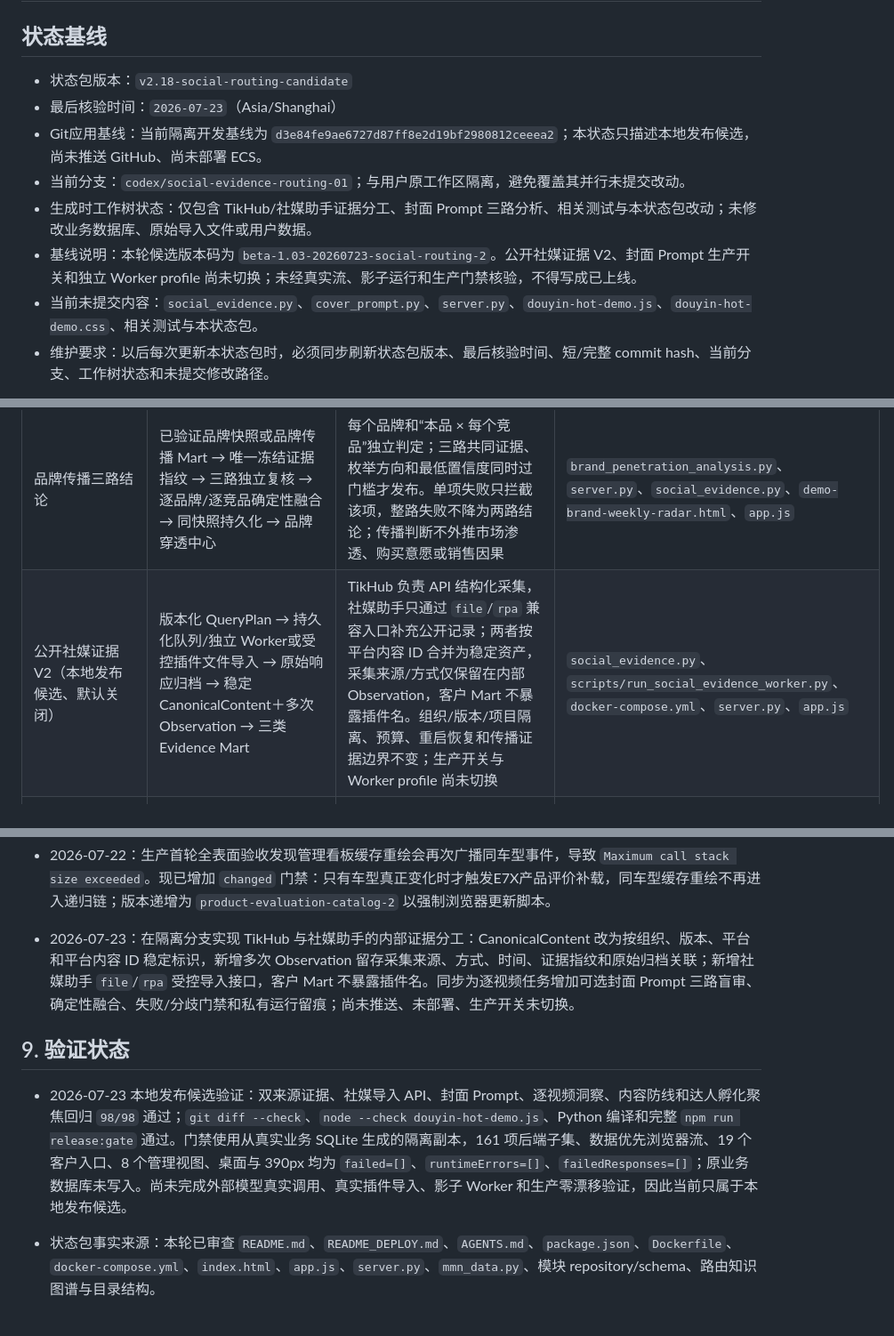
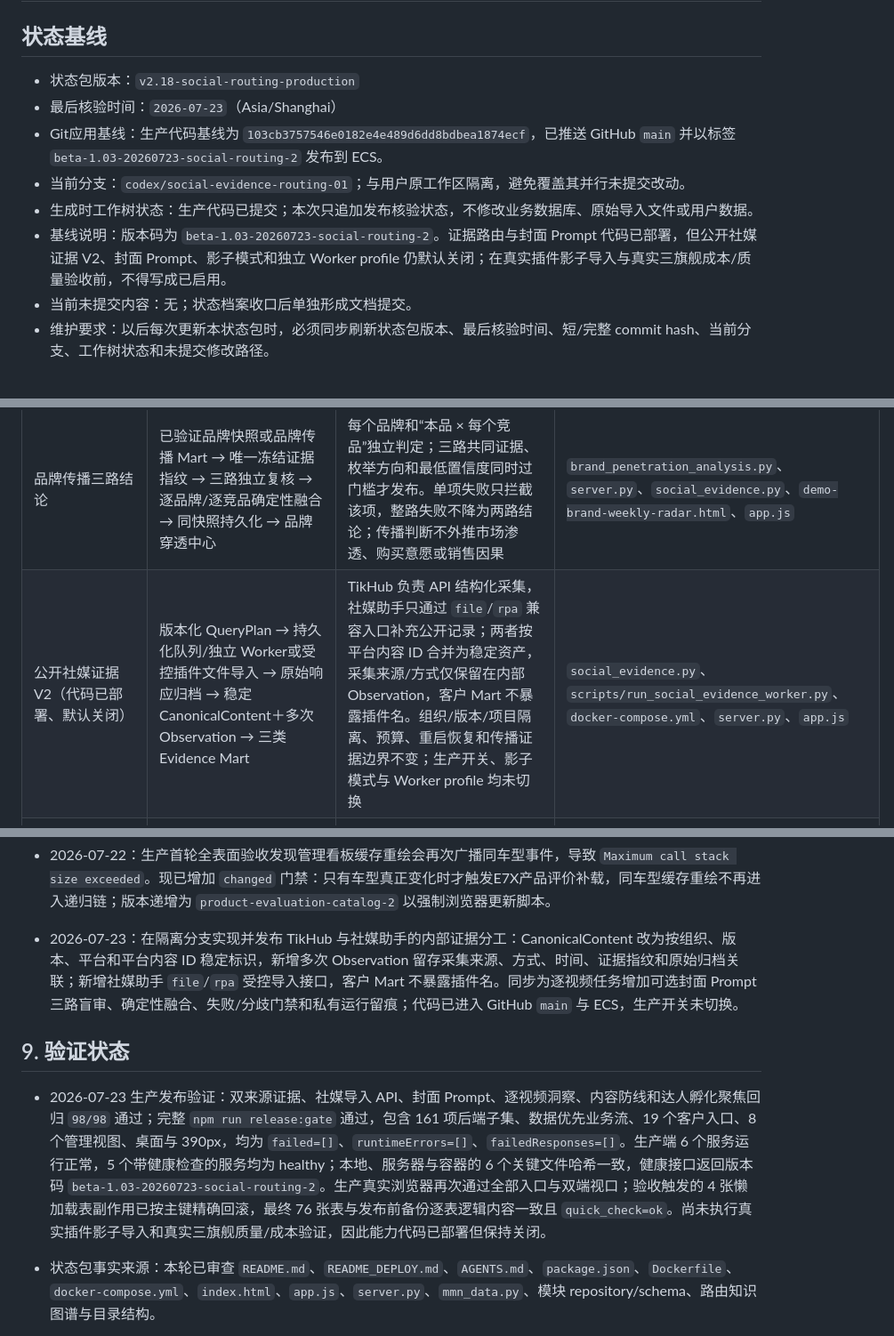
Before and after one commit to elliszhang0905-wq/MMN-Perception-Engine, a Markdown page: MMN_CURRENT_STATE.md, 3 parts joined by grey strips. Shown at 89% size. GitHub-like rendering.

```diff
--- a/MMN_CURRENT_STATE.md
+++ b/MMN_CURRENT_STATE.md
@@ -2,13 +2,13 @@
 
 ## 状态基线
 
-- 状态包版本：`v2.18-social-routing-candidate`
+- 状态包版本：`v2.18-social-routing-production`
 - 最后核验时间：`2026-07-23`（Asia/Shanghai）
-- Git应用基线：当前隔离开发基线为 `d3e84fe9ae6727d87ff8e2d19bf2980812ceeea2`；本状态只描述本地发布候选，尚未推送 GitHub、尚未部署 ECS。
+- Git应用基线：生产代码基线为 `103cb3757546e0182e4e489d6dd8bdbea1874ecf`，已推送 GitHub `main` 并以标签 `beta-1.03-20260723-social-routing-2` 发布到 ECS。
 - 当前分支：`codex/social-evidence-routing-01`；与用户原工作区隔离，避免覆盖其并行未提交改动。
-- 生成时工作树状态：仅包含 TikHub/社媒助手证据分工、封面 Prompt 三路分析、相关测试与本状态包改动；未修改业务数据库、原始导入文件或用户数据。
-- 基线说明：本轮候选版本码为 `beta-1.03-20260723-social-routing-2`。公开社媒证据 V2、封面 Prompt 生产开关和独立 Worker profile 尚未切换；未经真实流、影子运行和生产门禁核验，不得写成已上线。
-- 当前未提交内容：`social_evidence.py`、`cover_prompt.py`、`server.py`、`douyin-hot-demo.js`、`douyin-hot-demo.css`、相关测试与本状态包。
+- 生成时工作树状态：生产代码已提交；本次只追加发布核验状态，不修改业务数据库、原始导入文件或用户数据。
+- 基线说明：版本码为 `beta-1.03-20260723-social-routing-2`。证据路由与封面 Prompt 代码已部署，但公开社媒证据 V2、封面 Prompt、影子模式和独立 Worker profile 仍默认关闭；在真实插件影子导入与真实三旗舰成本/质量验收前，不得写成已启用。
+- 当前未提交内容：无；状态档案收口后单独形成文档提交。
 - 维护要求：以后每次更新本状态包时，必须同步刷新状态包版本、最后核验时间、短/完整 commit hash、当前分支、工作树状态和未提交修改路径。
 
 > 应用版本常量：`beta 1.03`
@@ -110,7 +110,7 @@
 | 声量与认知 | 用户 XLSX → `/api/import-vertical-xlsx` → 前端行数据/项目快照 → NSR 与认知看板 | 车型、平台、赛道、认知标签、情绪、用户身份、购买意向、有效评论、Impact/Growth/Competition；导入校验失败不得沿用错误旧结果 | `server.py`、`app.js`、`nsr-map.js` |
 | 社媒趋势 | 外部公开数据服务或用户文件 → 车型别名查询/分页穷尽 → 本品竞品互斥/跨别名去重 → 相关、热门、风险三池 → 三路独立审阅/唯一统一洞察 → `/api/social-trends/jobs`、`/import` → `social_trend_snapshots` | `org_id`、`edition`、车型/别名、平台、时间窗、分页停止原因、结构化标题/描述/话题、采集完整性、分析覆盖率与证据 ID；全量仅指接口可访问范围；热门门槛不影响内容量和风险；本品不得进入竞品集合；传播证据不是成交证明 | `social_trends.py`、`server.py`、`app.js` |
 | 品牌传播三路结论 | 已验证品牌快照或品牌传播 Mart → 唯一冻结证据指纹 → 三路独立复核 → 逐品牌/逐竞品确定性融合 → 同快照持久化 → 品牌穿透中心 | 每个品牌和“本品 × 每个竞品”独立判定；三路共同证据、枚举方向和最低置信度同时过门槛才发布。单项失败只拦截该项，整路失败不降为两路结论；传播判断不外推市场渗透、购买意愿或销售因果 | `brand_penetration_analysis.py`、`server.py`、`social_evidence.py`、`demo-brand-weekly-radar.html`、`app.js` |
-| 公开社媒证据 V2（本地发布候选、默认关闭） | 版本化 QueryPlan → 持久化队列/独立 Worker或受控插件文件导入 → 原始响应归档 → 稳定 CanonicalContent＋多次 Observation → 三类 Evidence Mart | TikHub 负责 API 结构化采集，社媒助手只通过 `file`/`rpa` 兼容入口补充公开记录；两者按平台内容 ID 合并为稳定资产，采集来源/方式仅保留在内部 Observation，客户 Mart 不暴露插件名。组织/版本/项目隔离、预算、重启恢复和传播证据边界不变；生产开关与 Worker profile 尚未切换 | `social_evidence.py`、`scripts/run_social_evidence_worker.py`、`docker-compose.yml`、`server.py`、`app.js` |
+| 公开社媒证据 V2（代码已部署、默认关闭） | 版本化 QueryPlan → 持久化队列/独立 Worker或受控插件文件导入 → 原始响应归档 → 稳定 CanonicalContent＋多次 Observation → 三类 Evidence Mart | TikHub 负责 API 结构化采集，社媒助手只通过 `file`/`rpa` 兼容入口补充公开记录；两者按平台内容 ID 合并为稳定资产，采集来源/方式仅保留在内部 Observation，客户 Mart 不暴露插件名。组织/版本/项目隔离、预算、重启恢复和传播证据边界不变；生产开关、影子模式与 Worker profile 均未切换 | `social_evidence.py`、`scripts/run_social_evidence_worker.py`、`docker-compose.yml`、`server.py`、`app.js` |
 | NSR 公开讨论验证（本地、默认关闭） | 决策驾驶舱当前车型 → 同车型真实属性 NSR → 冻结 7/30 天计划 → 三平台候选 → 车型与属性专属词双重准入 → 人工裁决 → 新决策快照 | 不重算 NSR；不跨车型借数；泛化情绪词不能单独归因属性；仅带原文证据且人工确认支持的裁决可进入以后新建的决策快照，历史快照不回填 | `vehicle-decision.js`、`vehicle-decision.css`、`social_evidence.py`、`vehicle_decision.py`、`server.py` |
 | 管理层周度车市扫描 | 乘联分会固定“周度分析 / 车市扫描”列表 → 最新文章识别与确定性事实抽取 → 三路旗舰模型独立复核 → 管理层摘要 | 只读取官网列表中的最新一期；锁定零售、批发、新能源零售与渗透率事实后再复核；三路全部通过才发布摘要，最新一期解析失败时保留上期并明确告警 | `weekly_market_refresh.py`、`server.py`、`group-dashboard.js`、`group-dashboard.css` |
 | 抖音热点实体 | 榜单/采集器 → 规则与模型识别 → 人工复核 → 排名快照 | 车型实体、关系、证据类型、fingerprint、双路审计、复核状态；不完整识别进入人工队列 | `douyin_hot_entities.py`、`douyin-hot-demo.js`、`server.py` |
@@ -196,11 +196,11 @@
 - 2026-07-23：社媒趋势中心由固定页数热门样本改为车型别名逐词持续分页，抖音续传 cursor/search_id/backtrace；新增标题、描述、话题和命中字段，跨别名按平台内容 ID 去重。相关内容量、正文情感与风险改用无热度门槛的相关池，热门门槛只控制排行榜；删除样本量“置信度”，显示采集完整性和分析覆盖率。三路独立审阅在 KPI 后发布唯一中性本竞品洞察，采集部分或任一路不完整时条件发布/暂缓发布。已随 `b4e75cf` 发布本地、GitHub 与 ECS。
 - 2026-07-23：发布门禁发现 390px 新样式会隐藏十五个非核心导航入口及管理层开关；现改为完整横向滚动导航并保留紧凑管理层入口。19 个客户页面与 8 个管理视图在桌面/390px 均可达，页面级横向溢出为 0。
 - 2026-07-22：生产首轮全表面验收发现管理看板缓存重绘会再次广播同车型事件，导致 `Maximum call stack size exceeded`。现已增加 `changed` 门禁：只有车型真正变化时才触发E7X产品评价补载，同车型缓存重绘不再进入递归链；版本递增为 `product-evaluation-catalog-2` 以强制浏览器更新脚本。
-- 2026-07-23：在隔离分支实现 TikHub 与社媒助手的内部证据分工：CanonicalContent 改为按组织、版本、平台和平台内容 ID 稳定标识，新增多次 Observation 留存采集来源、方式、时间、证据指纹和原始归档关联；新增社媒助手 `file`/`rpa` 受控导入接口，客户 Mart 不暴露插件名。同步为逐视频任务增加可选封面 Prompt 三路盲审、确定性融合、失败/分歧门禁和私有运行留痕；尚未推送、未部署、生产开关未切换。
+- 2026-07-23：在隔离分支实现并发布 TikHub 与社媒助手的内部证据分工：CanonicalContent 改为按组织、版本、平台和平台内容 ID 稳定标识，新增多次 Observation 留存采集来源、方式、时间、证据指纹和原始归档关联；新增社媒助手 `file`/`rpa` 受控导入接口，客户 Mart 不暴露插件名。同步为逐视频任务增加可选封面 Prompt 三路盲审、确定性融合、失败/分歧门禁和私有运行留痕；代码已进入 GitHub `main` 与 ECS，生产开关未切换。
 
 ## 9. 验证状态
 
-- 2026-07-23 本地发布候选验证：双来源证据、社媒导入 API、封面 Prompt、逐视频洞察、内容防线和达人孵化聚焦回归 `98/98` 通过；`git diff --check`、`node --check douyin-hot-demo.js`、Python 编译和完整 `npm run release:gate` 通过。门禁使用从真实业务 SQLite 生成的隔离副本，161 项后端子集、数据优先浏览器流、19 个客户入口、8 个管理视图、桌面与 390px 均为 `failed=[]`、`runtimeErrors=[]`、`failedResponses=[]`；原业务数据库未写入。尚未完成外部模型真实调用、真实插件导入、影子 Worker 和生产零漂移验证，因此当前只属于本地发布候选。
+- 2026-07-23 生产发布验证：双来源证据、社媒导入 API、封面 Prompt、逐视频洞察、内容防线和达人孵化聚焦回归 `98/98` 通过；完整 `npm run release:gate` 通过，包含 161 项后端子集、数据优先业务流、19 个客户入口、8 个管理视图、桌面与 390px，均为 `failed=[]`、`runtimeErrors=[]`、`failedResponses=[]`。生产端 6 个服务运行正常，5 个带健康检查的服务均为 healthy；本地、服务器与容器的 6 个关键文件哈希一致，健康接口返回版本码 `beta-1.03-20260723-social-routing-2`。生产真实浏览器再次通过全部入口与双端视口；验收触发的 4 张懒加载表副作用已按主键精确回滚，最终 76 张表与发布前备份逐表逻辑内容一致且 `quick_check=ok`。尚未执行真实插件影子导入和真实三旗舰质量/成本验证，因此能力代码已部署但保持关闭。
 - 状态包事实来源：本轮已审查 `README.md`、`README_DEPLOY.md`、`AGENTS.md`、`package.json`、`Dockerfile`、`docker-compose.yml`、`index.html`、`app.js`、`server.py`、`mmn_data.py`、模块 repository/schema、路由知识图谱与目录结构。
 - 状态检查命令：`npm run check:mmn-state`。检查业务源码、页面/组件、接口、schema、依赖与部署配置；测试、普通文档、锁文件及 `data/`、`output/`、`tmp/`、`backups/`、`logs/` 运行数据/产物不触发状态同步要求。
 - 2026-07-21 beta 1.03 新鲜验证：完整 Python 回归 `467/467` 通过，逐视频洞察与媒体专项 `48/48` 通过，内容防线、启动器和状态包脚本测试通过；本地与生产健康接口均返回 `beta-1.03-20260721-douyin-content-defense-1`。生产全表面桌面/390px 检查无失败、运行时错误或失败响应；真实点击视频任务 `afecda8b179142a19cd96638f8717818` 形成 full 证据、三路独立完成并达到 `verified`，刷新后两端均显示“洞察已完成”，无页面溢出、控制台错误、失败请求、内部错误文案或证据哈希串。服务器另对第二条 117.5 秒视频取得 6 个时间点关键帧，证明取证不依赖固定样本。
```
Also changed, not shown: other parts of MMN_CURRENT_STATE.md (+1 -1 lines), docs/研发档案/2026-07-23_beta-1.03_TikHub与社媒助手证据分工及封面Prompt.md (+6 -3 lines).
